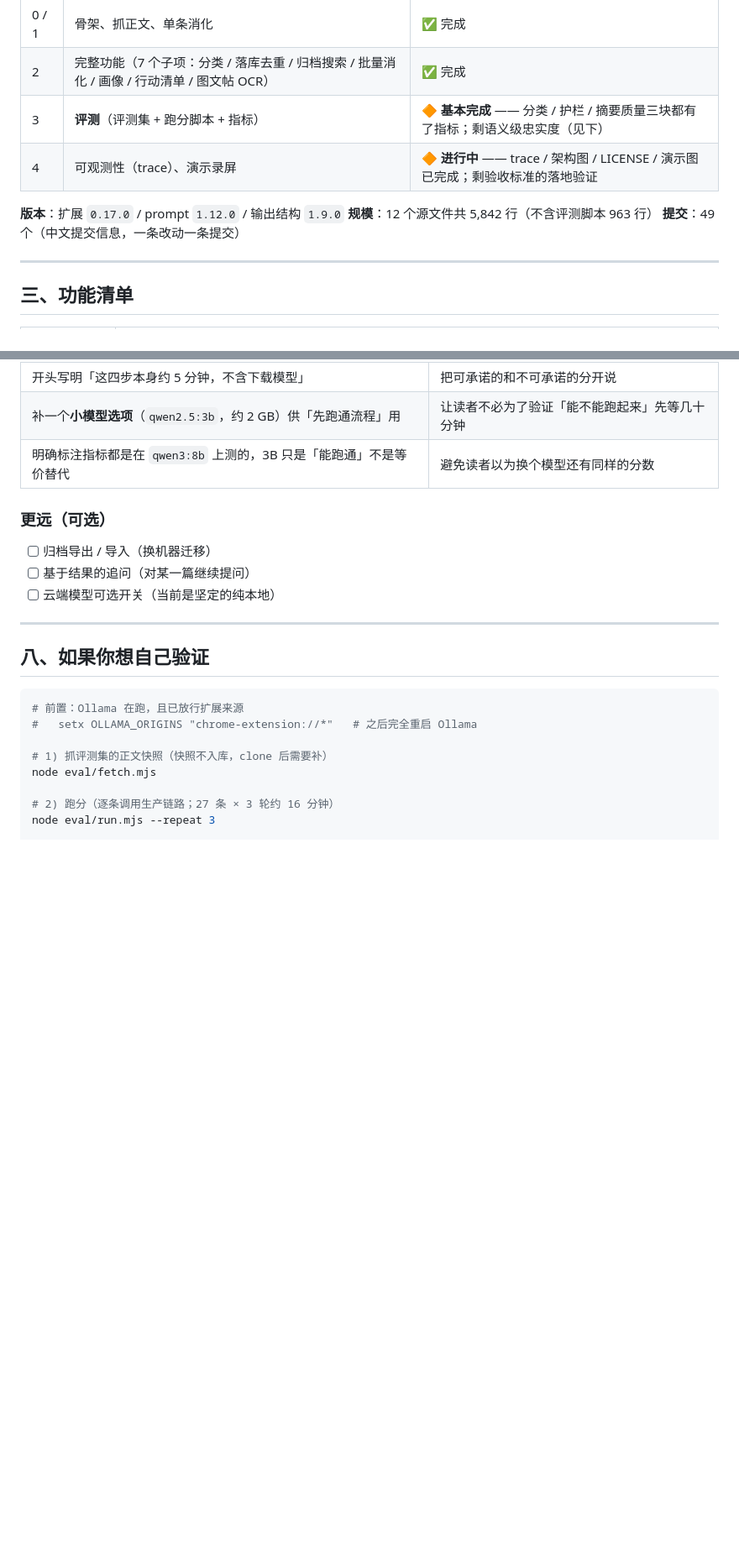
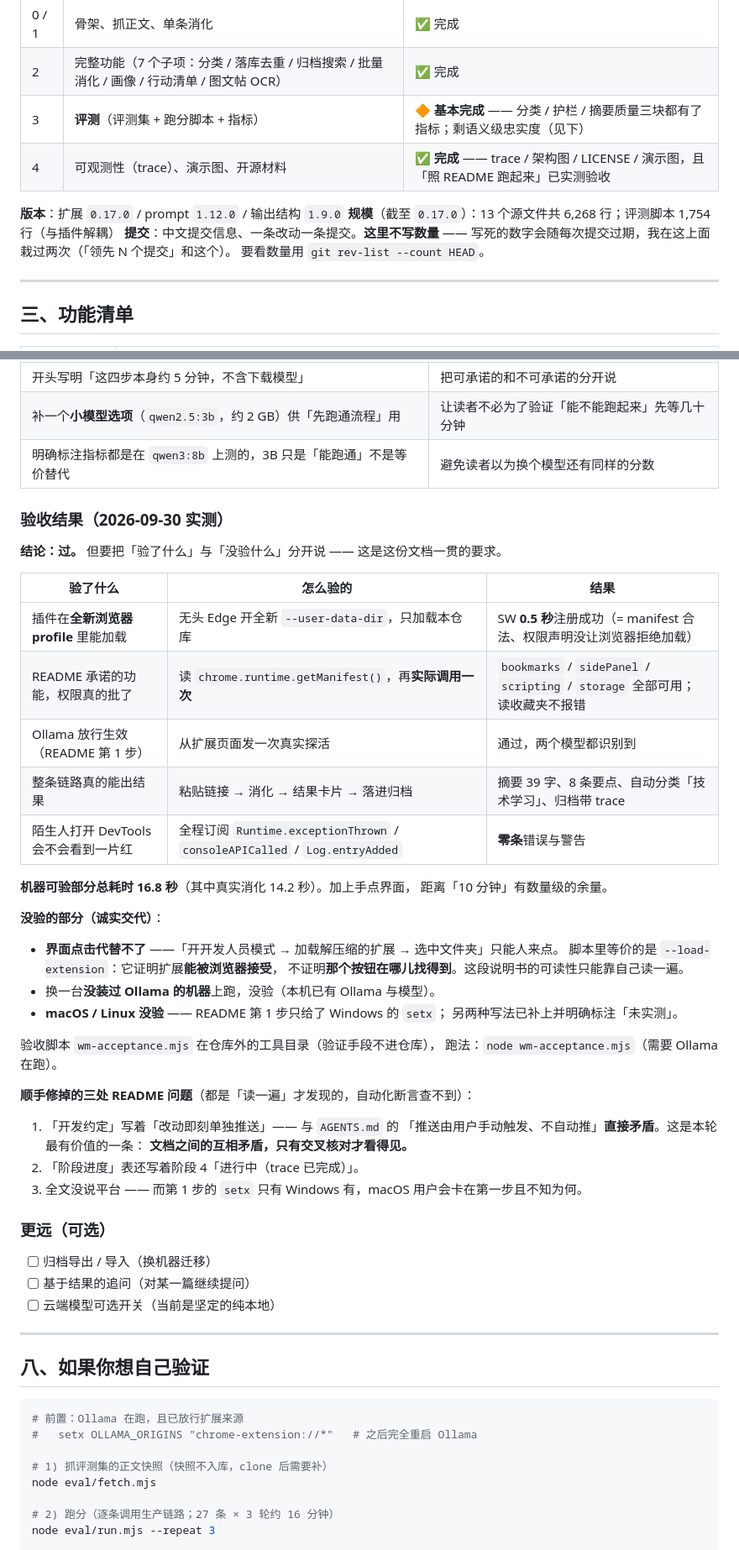
Before and after one commit to MaPleooo9/WisdoMark, a Markdown page: HANDOFF.md, 2 parts joined by grey strips. Shown at 84% size. GitHub-like rendering; blank space fills up the shorter version.

Commit message:
验收：照 README 在全新环境跑通一次，并修掉读一遍才看得见的三处问题
阶段 4 的最后一条验收标准是「陌生人照 README 跑起来」。
GUI 点击代替不了，所以**能自动验的全验完，再加两项别的脚本都没查的**：

- **console 错误 / 未捕获异常**（全程订阅 Runtime.exceptionThrown /
  consoleAPICalled / Log.entryAdded）—— 陌生人出问题第一反应就是开 DevTools，
  那里一片红的话 README 写什么都没用。我其他脚本一个都没看这个。
- **权限可用性** —— AGENTS.md 记着一次事故：`chrome.bookmarks` 从来没进过 manifest，
  「读取最近收藏」从写下那天起就没成功过。而「读收藏夹」正是陌生人会点的第一个按钮。

结果全过：全新 profile → SW 0.5 秒注册 → 权限齐全（含实际调一次收藏夹接口）→
Ollama 探活通过 → 一条真实消化 14.2 秒（摘要 39 字 / 8 条要点 / 自动分类）→ 落进归档
→ **零条 console 错误**。机器可验部分共 16.8 秒，离 10 分钟有数量级余量。

没验的也在 HANDOFF 里写清楚了：界面点击、没装过 Ollama 的机器、macOS/Linux。

顺手修掉 README 三处（都是「读一遍」才发现的，断言查不到）：

1. **「开发约定」写着「改动即刻单独推送」—— 与 AGENTS.md 的「不自动推」直接矛盾。**
   这是本轮最有价值的一条：文档之间的互相矛盾，只有交叉核对才看得见。
2. 「阶段进度」表还写着阶段 4 进行中；安装章节开头的进度说明也过期了。
3. 全文没说平台 —— 而第 1 步的 `setx` 只有 Windows 有，macOS 用户会卡在第一步、
   还不知道为什么。补了另两种写法，并明确标注「未实测」。

HANDOFF：
- 阶段 4 改为完成；新增「验收结果」一节（验了什么 / 没验什么分开写）
- 规模数字更新（13 个源文件 6,268 行 / 评测脚本 1,754 行）
- **删掉「提交 49 个」** —— 和之前删掉的「领先 N 个提交」是同一类会自己过期的数字，
  改成「要看数量用 git rev-list --count HEAD」。我在这种数字上栽过两次了。

```diff
--- a/HANDOFF.md
+++ b/HANDOFF.md
@@ -32,11 +32,13 @@
 | 0 / 1 | 骨架、抓正文、单条消化 | ✅ 完成 |
 | 2 | 完整功能（7 个子项：分类 / 落库去重 / 归档搜索 / 批量消化 / 画像 / 行动清单 / 图文帖 OCR）| ✅ 完成 |
 | 3 | **评测**（评测集 + 跑分脚本 + 指标）| 🔶 **基本完成** —— 分类 / 护栏 / 摘要质量三块都有了指标；剩语义级忠实度（见下） |
-| 4 | 可观测性（trace）、演示录屏 | 🔶 **进行中** —— trace / 架构图 / LICENSE / 演示图已完成；剩验收标准的落地验证 |
+| 4 | 可观测性（trace）、演示图、开源材料 | ✅ **完成** —— trace / 架构图 / LICENSE / 演示图，且「照 README 跑起来」已实测验收 |
 
 **版本**：扩展 `0.17.0` / prompt `1.12.0` / 输出结构 `1.9.0`
-**规模**：12 个源文件共 5,842 行（不含评测脚本 963 行）
-**提交**：49 个（中文提交信息，一条改动一条提交）
+**规模**（截至 `0.17.0`）：13 个源文件共 6,268 行；评测脚本 1,754 行（与插件解耦）
+**提交**：中文提交信息、一条改动一条提交。**这里不写数量** ——
+写死的数字会随每次提交过期，我在这上面栽过两次（「领先 N 个提交」和这个）。
+要看数量用 `git rev-list --count HEAD`。
 
 ---
 
@@ -261,6 +263,41 @@
 | 补一个**小模型选项**（`qwen2.5:3b`，约 2 GB）供「先跑通流程」用 | 让读者不必为了验证「能不能跑起来」先等几十分钟 |
 | 明确标注指标都是在 `qwen3:8b` 上测的，3B 只是「能跑通」不是等价替代 | 避免读者以为换个模型还有同样的分数 |
 
+### 验收结果（2026-09-30 实测）
+
+**结论：过。** 但要把「验了什么」与「没验什么」分开说 —— 这是这份文档一贯的要求。
+
+| 验了什么 | 怎么验的 | 结果 |
+|---|---|---|
+| 插件在**全新浏览器 profile** 里能加载 | 无头 Edge 开全新 `--user-data-dir`，只加载本仓库 | SW **0.5 秒**注册成功（= manifest 合法、权限声明没让浏览器拒绝加载） |
+| README 承诺的功能，权限真的批了 | 读 `chrome.runtime.getManifest()`，再**实际调用一次** | `bookmarks` / `sidePanel` / `scripting` / `storage` 全部可用；读收藏夹不报错 |
+| Ollama 放行生效（README 第 1 步） | 从扩展页面发一次真实探活 | 通过，两个模型都识别到 |
+| 整条链路真的能出结果 | 粘贴链接 → 消化 → 结果卡片 → 落进归档 | 摘要 39 字、8 条要点、自动分类「技术学习」、归档带 trace |
+| 陌生人打开 DevTools 会不会看到一片红 | 全程订阅 `Runtime.exceptionThrown` / `consoleAPICalled` / `Log.entryAdded` | **零条**错误与警告 |
+
+**机器可验部分总耗时 16.8 秒**（其中真实消化 14.2 秒）。加上手点界面，
+距离「10 分钟」有数量级的余量。
+
+**没验的部分（诚实交代）**：
+
+- **界面点击代替不了** ——「开开发人员模式 → 加载解压缩的扩展 → 选中文件夹」只能人来点。
+  脚本里等价的是 `--load-extension`：它证明扩展**能被浏览器接受**，
+  不证明**那个按钮在哪儿找得到**。这段说明书的可读性只能靠自己读一遍。
+- 换一台**没装过 Ollama 的机器**上跑，没验（本机已有 Ollama 与模型）。
+- **macOS / Linux 没验** —— README 第 1 步只给了 Windows 的 `setx`；
+  另两种写法已补上并明确标注「未实测」。
+
+验收脚本 `wm-acceptance.mjs` 在仓库外的工具目录（验证手段不进仓库），
+跑法：`node wm-acceptance.mjs`（需要 Ollama 在跑）。
+
+**顺手修掉的三处 README 问题**（都是「读一遍」才发现的，自动化断言查不到）：
+
+1. 「开发约定」写着「改动即刻单独推送」—— 与 `AGENTS.md` 的
+   「推送由用户手动触发、不自动推」**直接矛盾**。这是本轮最有价值的一条：
+   **文档之间的互相矛盾，只有交叉核对才看得见。**
+2. 「阶段进度」表还写着阶段 4「进行中（trace 已完成）」。
+3. 全文没说平台 —— 而第 1 步的 `setx` 只有 Windows 有，macOS 用户会卡在第一步且不知为何。
+
 ### 更远（可选）
 
 - [ ] 归档导出 / 导入（换机器迁移）
```
Also changed, not shown: README.md (+15 -5 lines).
